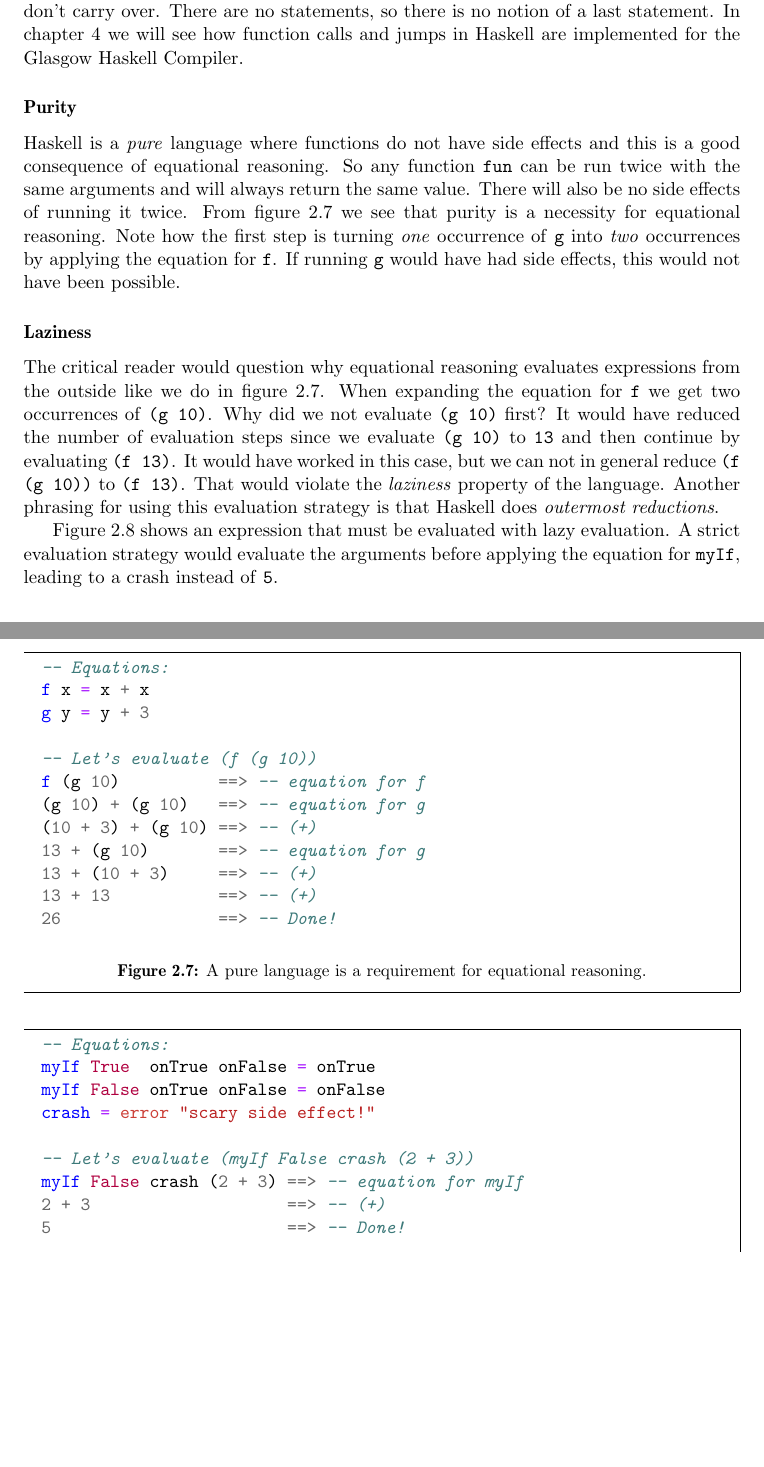
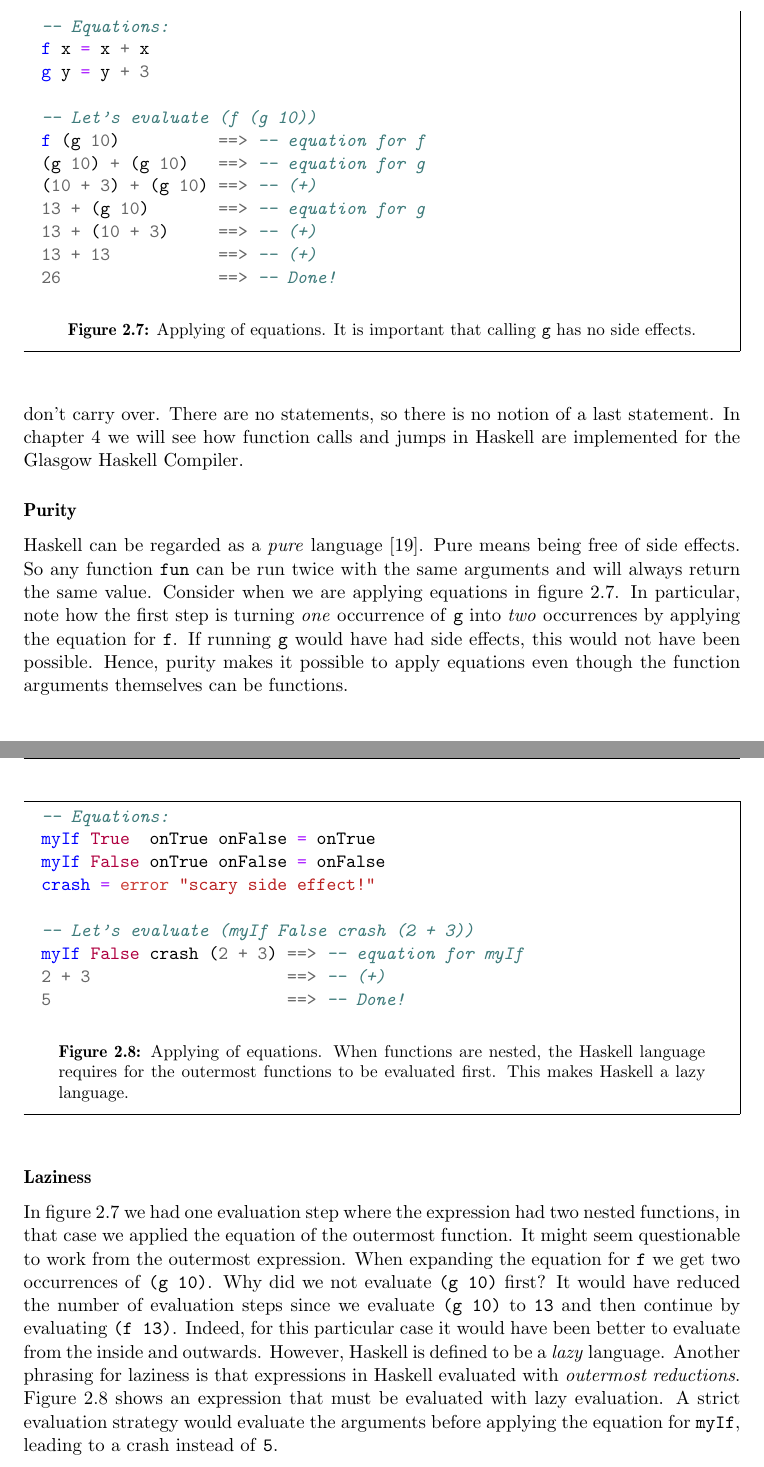
Before and after one commit to Tarrasch/exjobb, a LaTeX thesis (report/main.tex, which reads report/include/background.tex): two parts of pages 15 and 16 of 72, joined at a grey line, cut so that both start at the same text, the shorter picture padded with empty space. Compiled offline with pdfLaTeX.

Commit message:
"Equational reasoning" --> "Applying equations"
Equational reasoning kind of means

        Reasoning using the fact that 'lhs <===> rhs'

But I wanted to focus more on an evaluation strategy, a way that is
similar to how Haskell is actually doing evaluation. By using the term
applying equations, I hope to convey:

        An algorithm doing 'lhs ====> rhs'

Note the one-way arrow. Since I did use the term equational reasoning at many
places, I took the opportunity to rephrase all paragraphs
using that terminology. In general I tried to take 2.2.2 towards more of
a introductory textbook-chapter. I try to say "You can evaluate your own
Haskell expressions by hand this way" rather than "This is how GHC
implements it".

```diff
--- a/report/include/background.tex
+++ b/report/include/background.tex
@@ -322,15 +319,15 @@ Haskell Compiler.
 
 \subsubsection{Purity}
 
-Haskell is a \emph{pure} language where functions do not have side
-effects and this is a good consequence of equational reasoning. So any
+Haskell can be regarded as a \emph{pure} language \cite{hutton_purity}. Pure
+means being free of side effects.  So any
 function \texttt{fun} can be run twice with the same arguments and will
-always return the same value. There will also be no side effects of
-running it twice. From figure~\ref{fig:purity_er} we see that purity is
-a necessity for equational reasoning. Note how the first step is turning
+always return the same value. Consider when we are applying equations in figure~\ref{fig:purity_er}. In particular, note how the first step is turning
 \emph{one} occurrence of \texttt{g} into \emph{two} occurrences by
 applying the equation for \texttt{f}. If running \texttt{g} would have
-had side effects, this would not have been possible.
+had side effects, this would not have been possible. Hence, purity makes it
+possible to apply equations even though the function arguments themselves can
+be functions.
 
 \begin{figure}
 \begin{mdframed}
@@ -348,25 +345,24 @@ f (g 10)          ==> -- equation for f
 13 + 13           ==> -- (+)
 26                ==> -- Done!
   \end{minted}
-  \caption{A pure language is a requirement for equational reasoning.}
+  \caption{Applying of equations. It is important that calling \texttt{g}
+    has no side effects.}
   \label{fig:purity_er}
 \end{mdframed}
 \end{figure}
 
 \subsubsection{Laziness}
 
-The critical reader would question why equational reasoning evaluates
-expressions from the outside like we do in figure~\ref{fig:purity_er}.
+In figure~\ref{fig:purity_er} we had one evaluation step where the expression
+had two nested functions, in that case we applied the equation of the outermost
+function. It might seem questionable to work from the outermost expression.
 When expanding the equation for \texttt{f} we get two occurrences of
 \texttt{(g 10)}. Why did we not evaluate \texttt{(g 10)} first? It
 would have reduced the number of evaluation steps since we evaluate
 \texttt{(g 10)} to \texttt{13} and then continue by evaluating
-\texttt{(f 13)}. It would have worked in this case, but we can not
-in general reduce \texttt{(f (g 10))} to \texttt{(f 13)}. That would
-violate the \emph{laziness} property of the language. Another phrasing
-for using this evaluation strategy is that Haskell does \emph{outermost
-reductions}.
-
+\texttt{(f 13)}. Indeed, for this particular case it  would have been better to evaluate from the inside and outwards.
+However, Haskell is defined to be a \emph{lazy} language. Another phrasing for laziness is that
+expressions in Haskell evaluated with \emph{outermost reductions}.
 Figure~\ref{fig:laziness} shows an expression that must be evaluated
 with lazy evaluation. A strict evaluation strategy would evaluate the
 arguments before applying the equation for \texttt{myIf}, leading to a
@@ -385,7 +381,9 @@ myIf False crash (2 + 3) ==> -- equation for myIf
 2 + 3                    ==> -- (+)
 5                        ==> -- Done!
   \end{minted}
-  \caption{Laziness is not an implementation detail, it is a mathematical necessity.}
+  \caption{Applying of equations. When functions are nested, the Haskell
+    language requires for the outermost functions to be evaluated first. This
+    makes Haskell a lazy language.}
   \label{fig:laziness}
 \end{mdframed}
 \end{figure}
```
Also changed, not shown: report/references.bib (+9 -0 lines), report/include/background.tex (23 more changed lines).
